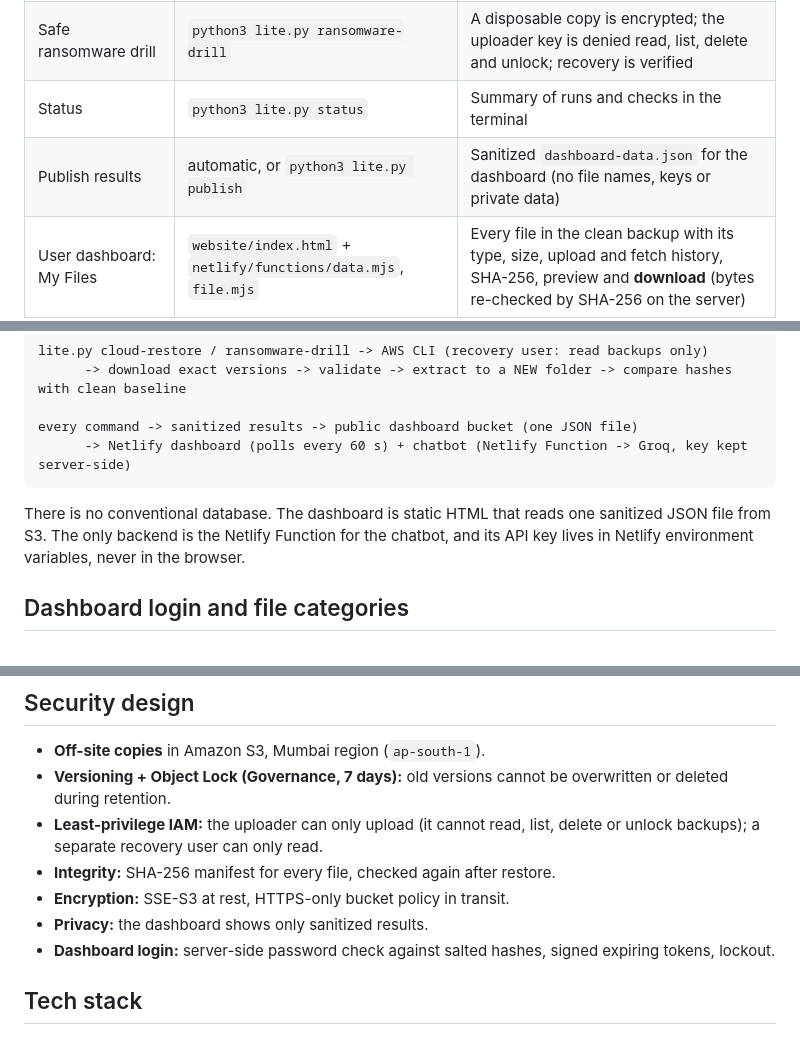
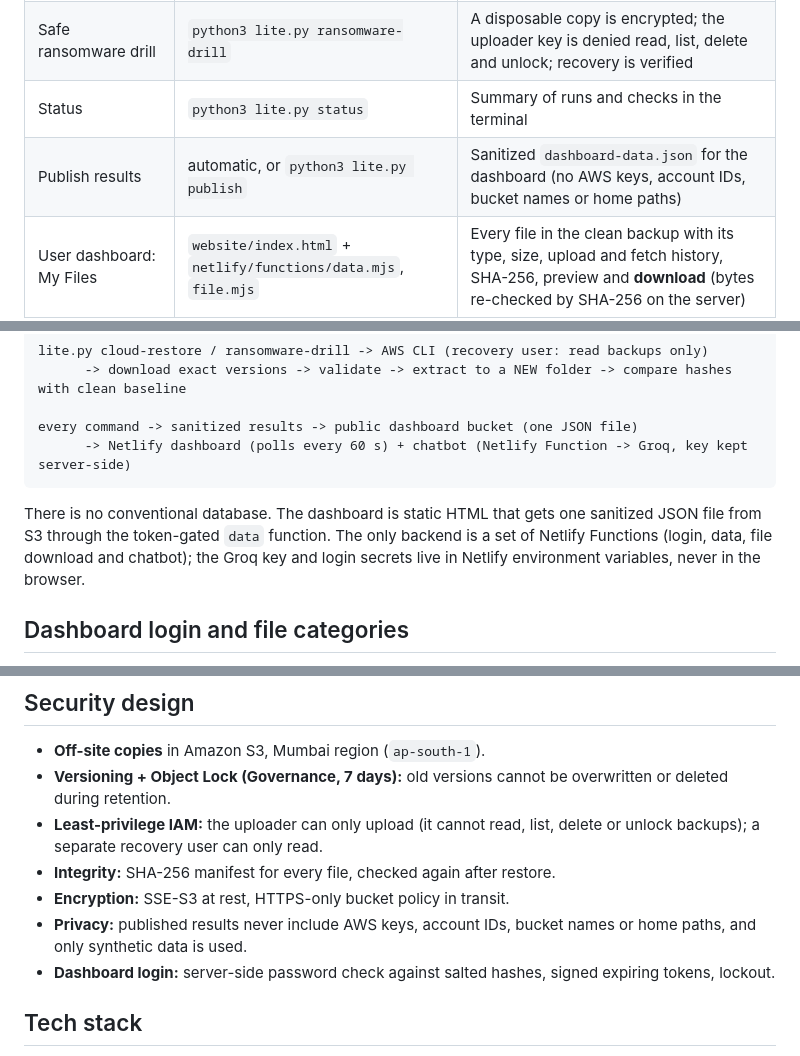
Before and after one commit to Armstrong24/Safevault, a Markdown page: README.md, 3 parts joined by grey strips. GitHub-like rendering.

Commit message:
README: correct backend and privacy notes, add netlify.toml to structure

````diff
--- a/README.md
+++ b/README.md
@@ -27,7 +27,7 @@ Department data is often backed up by hand to pen drives or shared folders conne
 | Cloud recovery | `python3 lite.py cloud-restore` | A chosen clean version is downloaded, restored to a new folder and matched 5/5 by hash against a separate baseline |
 | Safe ransomware drill | `python3 lite.py ransomware-drill` | A disposable copy is encrypted; the uploader key is denied read, list, delete and unlock; recovery is verified |
 | Status | `python3 lite.py status` | Summary of runs and checks in the terminal |
-| Publish results | automatic, or `python3 lite.py publish` | Sanitized `dashboard-data.json` for the dashboard (no file names, keys or private data) |
+| Publish results | automatic, or `python3 lite.py publish` | Sanitized `dashboard-data.json` for the dashboard (no AWS keys, account IDs, bucket names or home paths) |
 | User dashboard: My Files | `website/index.html` + `netlify/functions/data.mjs`, `file.mjs` | Every file in the clean backup with its type, size, upload and fetch history, SHA-256, preview and **download** (bytes re-checked by SHA-256 on the server) |
 | User dashboard: Activity | automatic | One timeline of uploads, fetches, restores, type checks and drills, with the files involved |
 | User dashboard: Ransomware Drill | automatic after `ransomware-drill` | Step-by-step replay: normal files → renamed to `.locked` and scrambled → stolen key gets AccessDenied → each file restored from S3 and verified |
@@ -46,7 +46,7 @@ every command -> sanitized results -> public dashboard bucket (one JSON file)
       -> Netlify dashboard (polls every 60 s) + chatbot (Netlify Function -> Groq, key kept server-side)
 ```
 
-There is no conventional database. The dashboard is static HTML that reads one sanitized JSON file from S3. The only backend is the Netlify Function for the chatbot, and its API key lives in Netlify environment variables, never in the browser.
+There is no conventional database. The dashboard is static HTML that gets one sanitized JSON file from S3 through the token-gated `data` function. The only backend is a set of Netlify Functions (login, data, file download and chatbot); the Groq key and login secrets live in Netlify environment variables, never in the browser.
 
 ## Dashboard login and file categories
 
@@ -61,7 +61,7 @@ There is no conventional database. The dashboard is static HTML that reads one s
 - **Least-privilege IAM:** the uploader can only upload (it cannot read, list, delete or unlock backups); a separate recovery user can only read.
 - **Integrity:** SHA-256 manifest for every file, checked again after restore.
 - **Encryption:** SSE-S3 at rest, HTTPS-only bucket policy in transit.
-- **Privacy:** the dashboard shows only sanitized results.
+- **Privacy:** published results never include AWS keys, account IDs, bucket names or home paths, and only synthetic data is used.
 - **Dashboard login:** server-side password check against salted hashes, signed expiring tokens, lockout.
 
 ## Tech stack
````
Also changed, not shown: other parts of README.md (+1 -0 lines).
